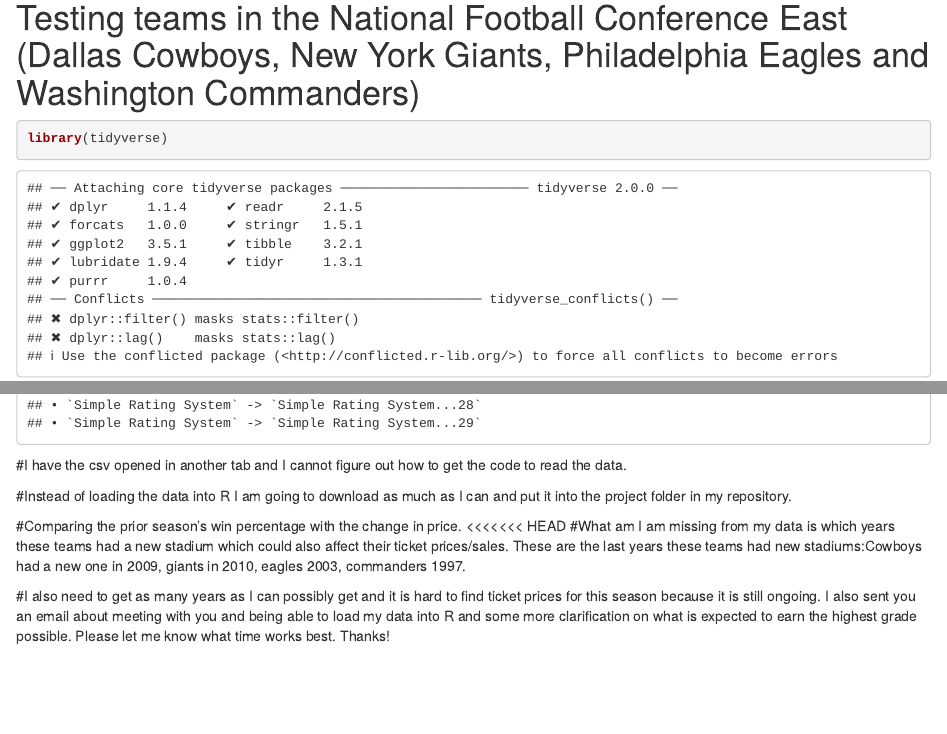
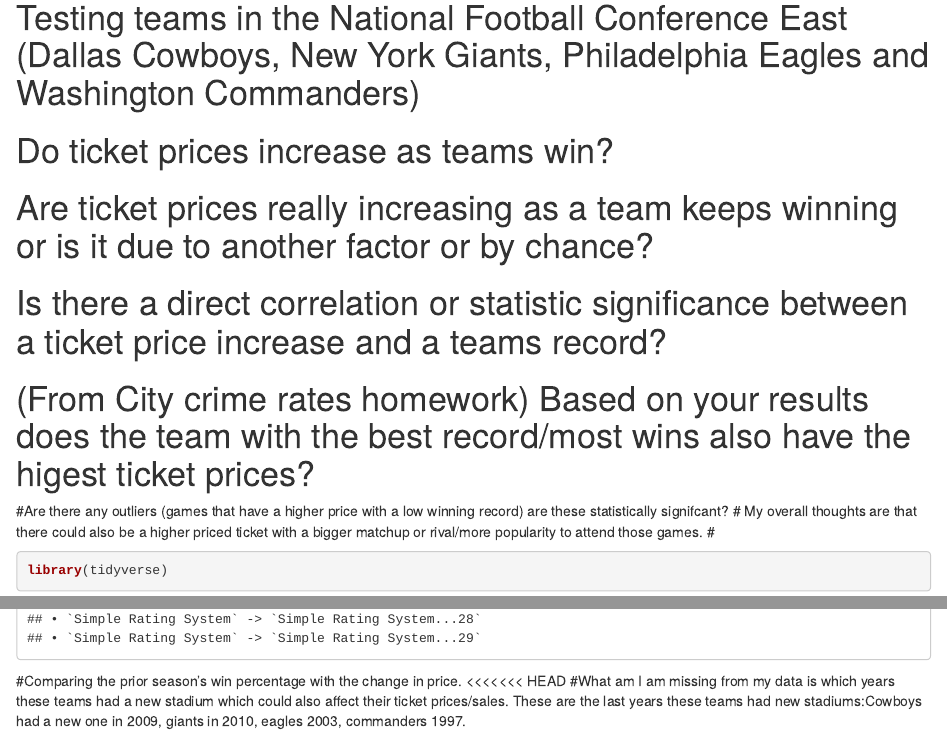
Before and after one commit to katefisher12/JOUR-405, an R Markdown document (project/final_project.Rmd): the page in a window 1100 px wide, from 80 px down, and a second part further down, joined at a grey line. Rendered offline with R 4.5, knitr and Pandoc, with nearby package versions; some code elsewhere in the file could not run offline.

Commit message:
Update final_project.Rmd

````diff
--- a/project/final_project.Rmd
+++ b/project/final_project.Rmd
@@ -3,6 +3,13 @@
 output: html_notebook
 ---
 # Testing teams in the National Football Conference East (Dallas Cowboys, New York Giants, Philadelphia Eagles and Washington Commanders)
+# Do ticket prices increase as teams win?
+# Are ticket prices really increasing as a team keeps winning or is it due to another factor or by chance?
+# Is there a direct correlation or statistic significance between a ticket price increase and a teams record?
+# (From City crime rates homework) Based on your results does the team with the best record/most wins also have the higest ticket prices?
+#Are there any outliers (games that have a higher price with a low winning record) are these statistically signifcant?
+# My overall thoughts are that there could also be a higher priced ticket with a bigger matchup or rival/more popularity to attend those games.
+#
 
 ```{r}
 library(tidyverse)
@@ -23,12 +29,7 @@
 cowboys.score_data <- read_csv("cowboys.csv")
 ```
 
-#I have the csv opened in another tab and I cannot figure out how to get the code to read the data.
-
-#Instead of loading the data into R I am going to download as much as I can and put it into the project folder in my repository.
 
 #Comparing the prior season's win percentage with the change in price.
 <<<<<<< HEAD
 #What am I am missing from my data is which years these teams had a new stadium which could also affect their ticket prices/sales. These are the last years these teams had new stadiums:Cowboys had a new one in 2009, giants in 2010, eagles 2003, commanders 1997.
-
-#I also need to get as many years as I can possibly get and it is hard to find ticket prices for this season because it is still ongoing. I also sent you an email about meeting with you and being able to load my data into R and some more clarification on what is expected to earn the highest grade possible. Please let me know what time works best. Thanks!
````
Also changed, not shown: project/final_project.Rmd (1 more changed lines).
